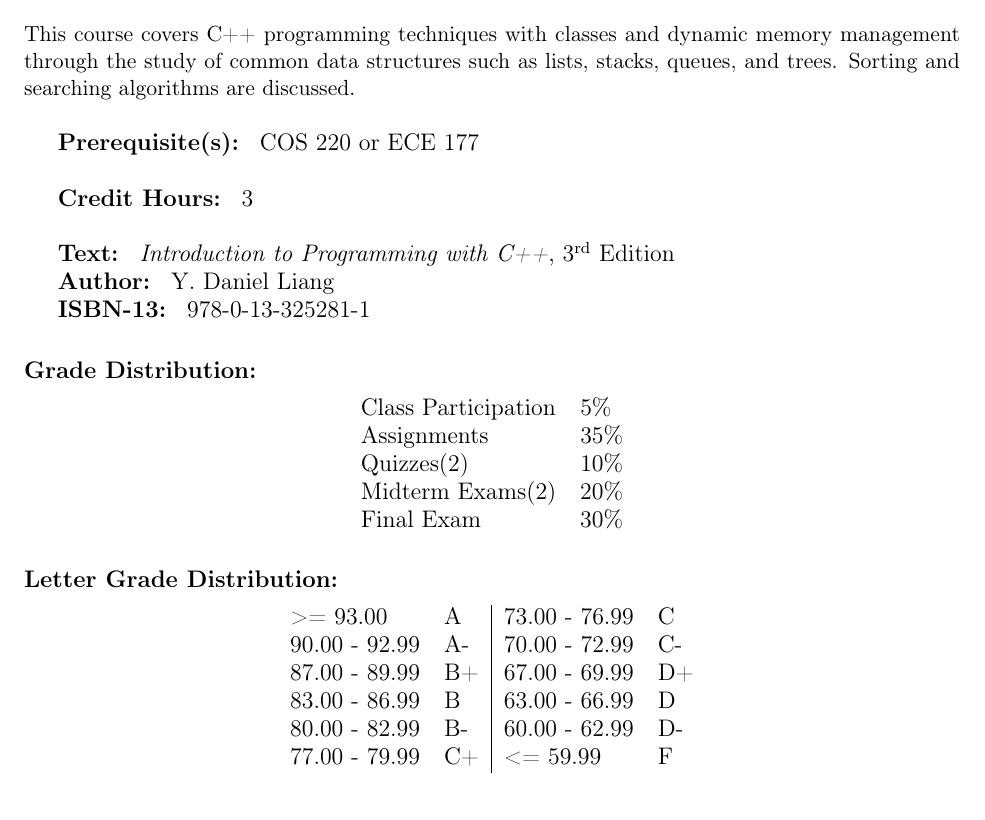
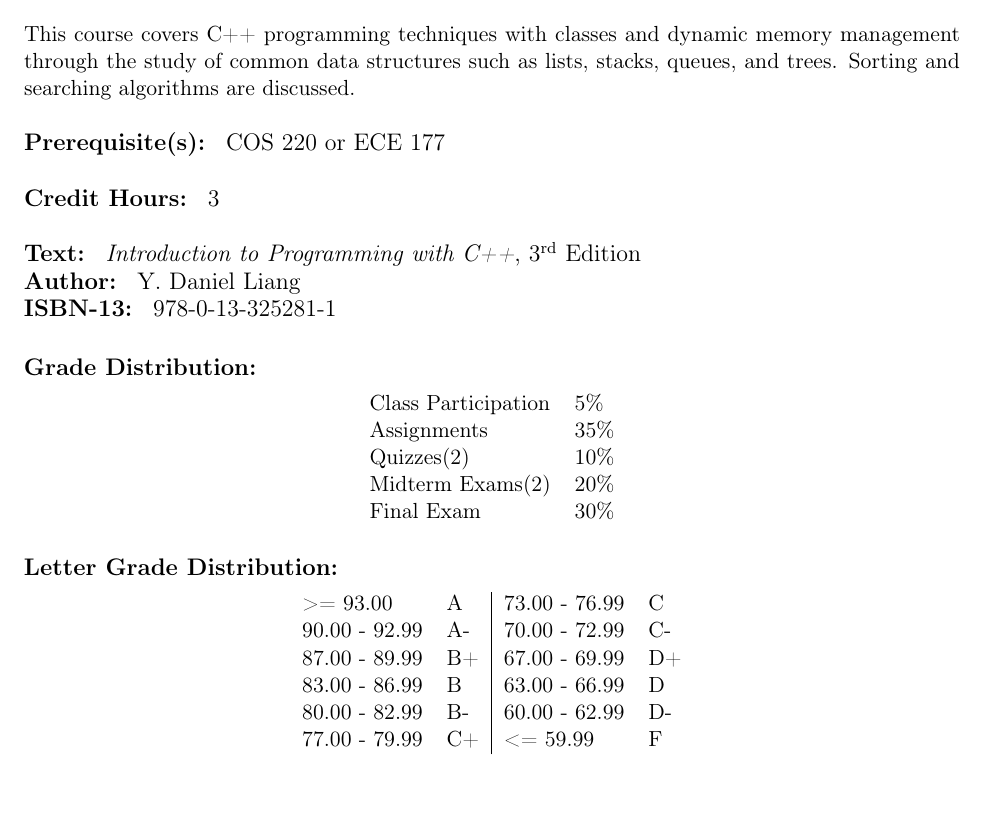
Before and after one commit to markroyer/latex-syllabus, a LaTeX document (syllabus.tex): part of page 1 of 4, cut so that both start at the same text. Compiled offline with pdfLaTeX.

Commit message:
Remove indent of course and textbook info

```diff
--- a/syllabus.tex
+++ b/syllabus.tex
@@ -130,15 +130,18 @@ memory management through the study of common data structures such as
 lists, stacks, queues, and trees.  Sorting and
 searching algorithms are discussed. \\
 
-\tf{Prerequisite(s):} COS 220 or ECE 177 \\
+{ % Don't indent course and textbook info
+  \setlength\parindent{0pt}
+  \tf{Prerequisite(s):} COS 220 or ECE 177 \\
 
-\tf{Credit Hours:} 3 \\
+  \tf{Credit Hours:} 3 \\
 
-\tf{Text:} \emph{Introduction to Programming with C++}, 3\textsuperscript{rd} Edition
+  \tf{Text:} \emph{Introduction to Programming with C++}, 3\textsuperscript{rd} Edition
 
-\tf{Author:} Y. Daniel Liang
+  \tf{Author:} Y. Daniel Liang
 
-\tf{ISBN-13:} 978-0-13-325281-1
+  \tf{ISBN-13:} 978-0-13-325281-1
+} % End course and textbook info
 
 \subsection*{Grade Distribution:}
 \label{sec:grades}
```
